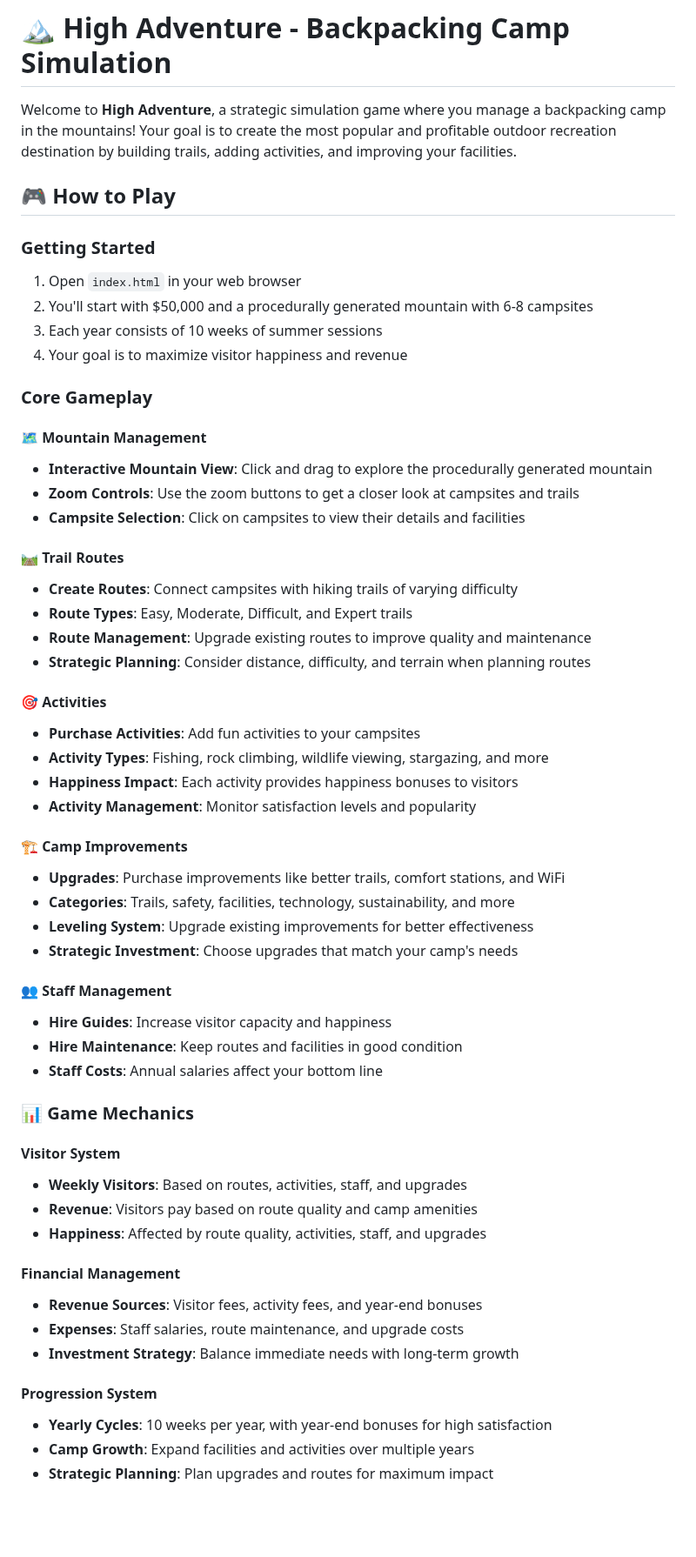
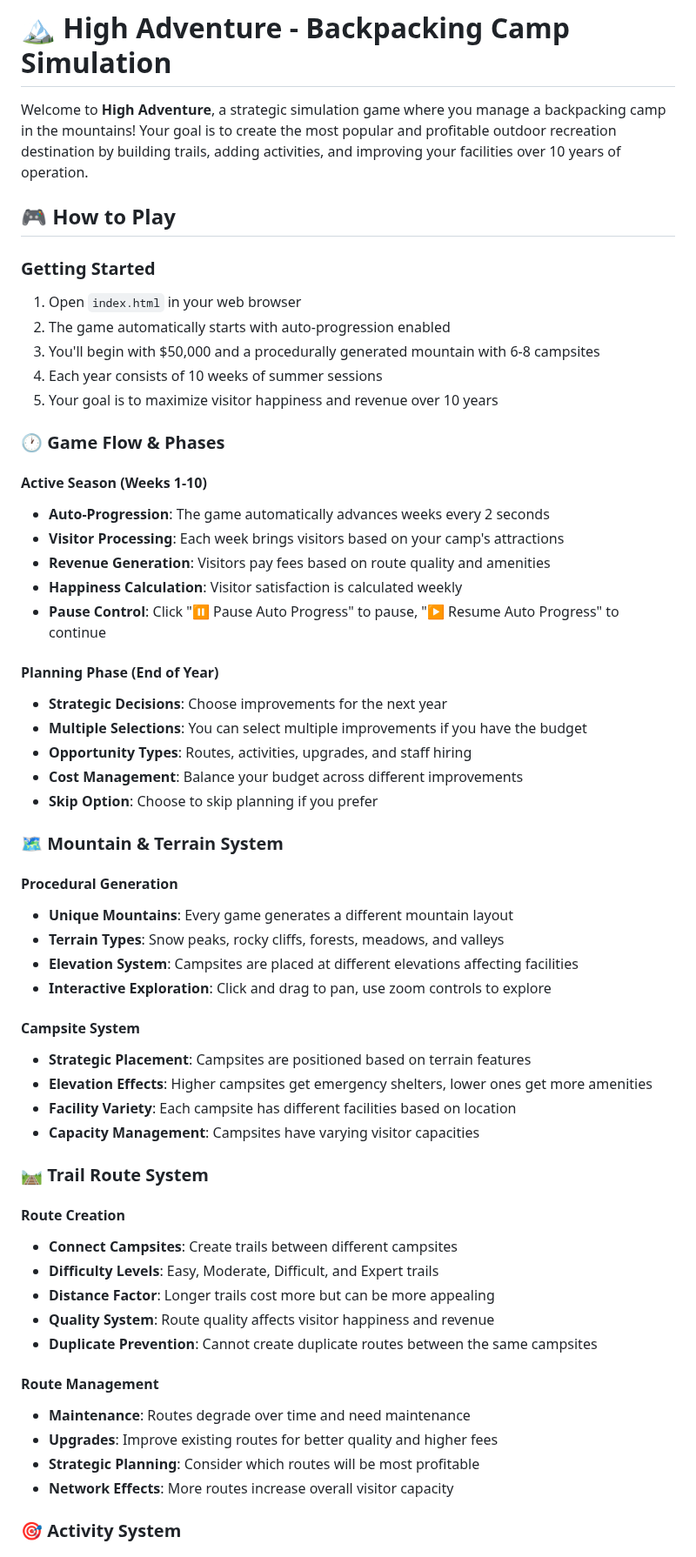
Before and after one commit to stevemcghee/HighAdventure, a Markdown page: README.md, the part around one of its changes. Shown at 87% size. GitHub-like rendering; blank space fills up the shorter version.

```diff
--- a/README.md
+++ b/README.md
@@ -1,59 +1,60 @@
 # 🏔️ High Adventure - Backpacking Camp Simulation
 
-Welcome to **High Adventure**, a strategic simulation game where you manage a backpacking camp in the mountains! Your goal is to create the most popular and profitable outdoor recreation destination by building trails, adding activities, and improving your facilities.
+Welcome to **High Adventure**, a strategic simulation game where you manage a backpacking camp in the mountains! Your goal is to create the most popular and profitable outdoor recreation destination by building trails, adding activities, and improving your facilities over 10 years of operation.
 
 ## 🎮 How to Play
 
 ### Getting Started
 1. Open `index.html` in your web browser
-2. You'll start with $50,000 and a procedurally generated mountain with 6-8 campsites
-3. Each year consists of 10 weeks of summer sessions
-4. Your goal is to maximize visitor happiness and revenue
+2. The game automatically starts with auto-progression enabled
+3. You'll begin with $50,000 and a procedurally generated mountain with 6-8 campsites
+4. Each year consists of 10 weeks of summer sessions
+5. Your goal is to maximize visitor happiness and revenue over 10 years
 
-### Core Gameplay
+### 🕐 Game Flow & Phases
 
-#### 🗺️ Mountain Management
-- **Interactive Mountain View**: Click and drag to explore the procedurally generated mountain
-- **Zoom Controls**: Use the zoom buttons to get a closer look at campsites and trails
-- **Campsite Selection**: Click on campsites to view their details and facilities
+#### Active Season (Weeks 1-10)
+- **Auto-Progression**: The game automatically advances weeks every 2 seconds
+- **Visitor Processing**: Each week brings visitors based on your camp's attractions
+- **Revenue Generation**: Visitors pay fees based on route quality and amenities
+- **Happiness Calculation**: Visitor satisfaction is calculated weekly
+- **Pause Control**: Click "⏸️ Pause Auto Progress" to pause, "▶️ Resume Auto Progress" to continue
 
-#### 🛤️ Trail Routes
-- **Create Routes**: Connect campsites with hiking trails of varying difficulty
-- **Route Types**: Easy, Moderate, Difficult, and Expert trails
-- **Route Management**: Upgrade existing routes to improve quality and maintenance
-- **Strategic Planning**: Consider distance, difficulty, and terrain when planning routes
+#### Planning Phase (End of Year)
+- **Strategic Decisions**: Choose improvements for the next year
+- **Multiple Selections**: You can select multiple improvements if you have the budget
+- **Opportunity Types**: Routes, activities, upgrades, and staff hiring
+- **Cost Management**: Balance your budget across different improvements
+- **Skip Option**: Choose to skip planning if you prefer
 
-#### 🎯 Activities
-- **Purchase Activities**: Add fun activities to your campsites
-- **Activity Types**: Fishing, rock climbing, wildlife viewing, stargazing, and more
-- **Happiness Impact**: Each activity provides happiness bonuses to visitors
-- **Activity Management**: Monitor satisfaction levels and popularity
+### 🗺️ Mountain & Terrain System
 
-#### 🏗️ Camp Improvements
-- **Upgrades**: Purchase improvements like better trails, comfort stations, and WiFi
-- **Categories**: Trails, safety, facilities, technology, sustainability, and more
-- **Leveling System**: Upgrade existing improvements for better effectiveness
-- **Strategic Investment**: Choose upgrades that match your camp's needs
+#### Procedural Generation
+- **Unique Mountains**: Every game generates a different mountain layout
+- **Terrain Types**: Snow peaks, rocky cliffs, forests, meadows, and valleys
+- **Elevation System**: Campsites are placed at different elevations affecting facilities
+- **Interactive Exploration**: Click and drag to pan, use zoom controls to explore
 
-#### 👥 Staff Management
-- **Hire Guides**: Increase visitor capacity and happiness
-- **Hire Maintenance**: Keep routes and facilities in good condition
-- **Staff Costs**: Annual salaries affect your bottom line
+#### Campsite System
+- **Strategic Placement**: Campsites are positioned based on terrain features
+- **Elevation Effects**: Higher campsites get emergency shelters, lower ones get more amenities
+- **Facility Variety**: Each campsite has different facilities based on location
+- **Capacity Management**: Campsites have varying visitor capacities
 
-### 📊 Game Mechanics
+### 🛤️ Trail Route System
 
-#### Visitor System
-- **Weekly Visitors**: Based on routes, activities, staff, and upgrades
-- **Revenue**: Visitors pay based on route quality and camp amenities
-- **Happiness**: Affected by route quality, activities, staff, and upgrades
+#### Route Creation
+- **Connect Campsites**: Create trails between different campsites
+- **Difficulty Levels**: Easy, Moderate, Difficult, and Expert trails
+- **Distance Factor**: Longer trails cost more but can be more appealing
+- **Quality System**: Route quality affects visitor happiness and revenue
+- **Duplicate Prevention**: Cannot create duplicate routes between the same campsites
 
-#### Financial Management
-- **Revenue Sources**: Visitor fees, activity fees, and year-end bonuses
-- **Expenses**: Staff salaries, route maintenance, and upgrade costs
-- **Investment Strategy**: Balance immediate needs with long-term growth
+#### Route Management
+- **Maintenance**: Routes degrade over time and need maintenance
+- **Upgrades**: Improve existing routes for better quality and higher fees
+- **Strategic Planning**: Consider which routes will be most profitable
+- **Network Effects**: More routes increase overall visitor capacity
 
-#### Progression System
-- **Yearly Cycles**: 10 weeks per year, with year-end bonuses for high satisfaction
-- **Camp Growth**: Expand facilities and activities over multiple years
-- **Strategic Planning**: Plan upgrades and routes for maximum impact
+### 🎯 Activity System
 
```
Also changed, not shown: other parts of README.md (+180 -45 lines).
